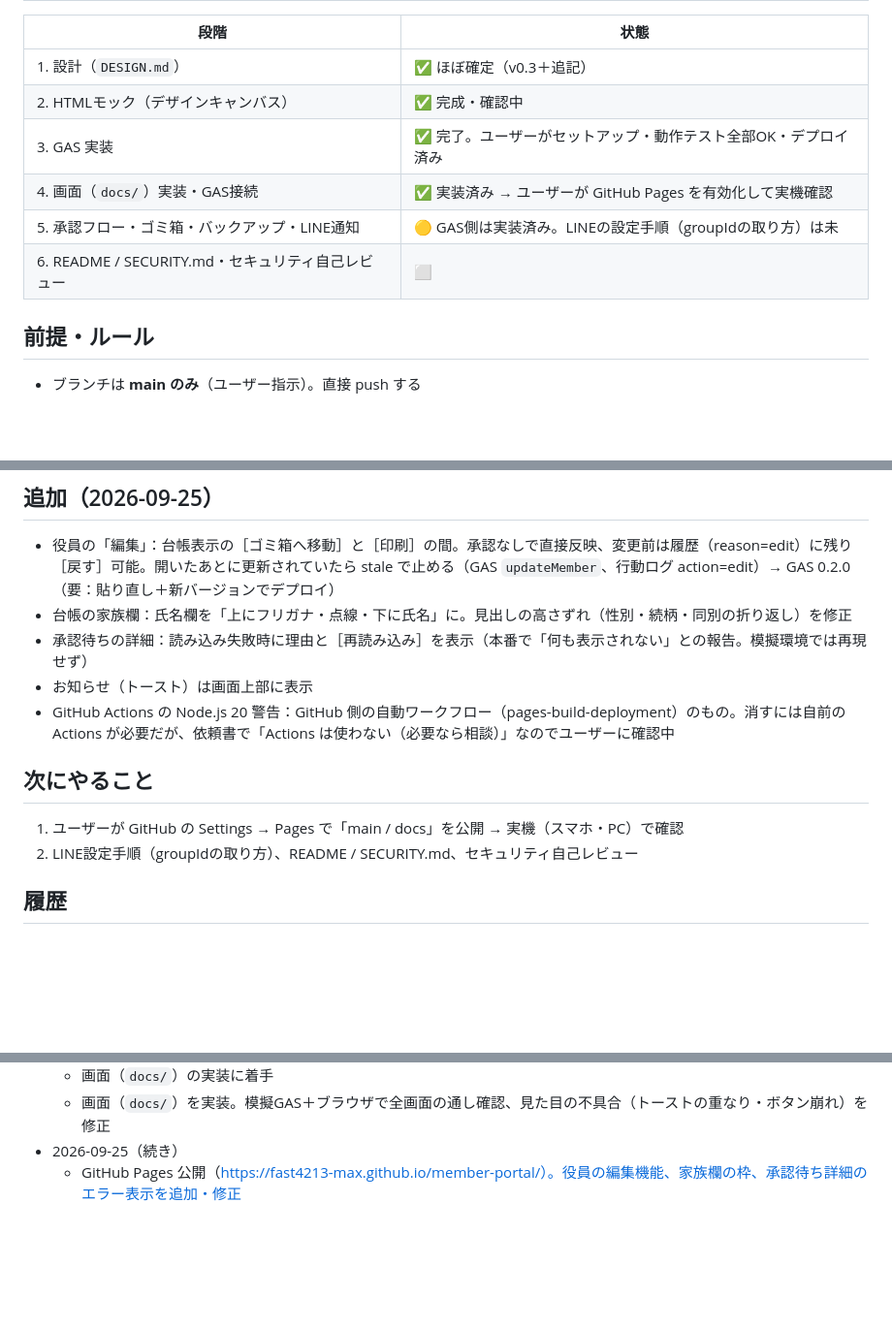
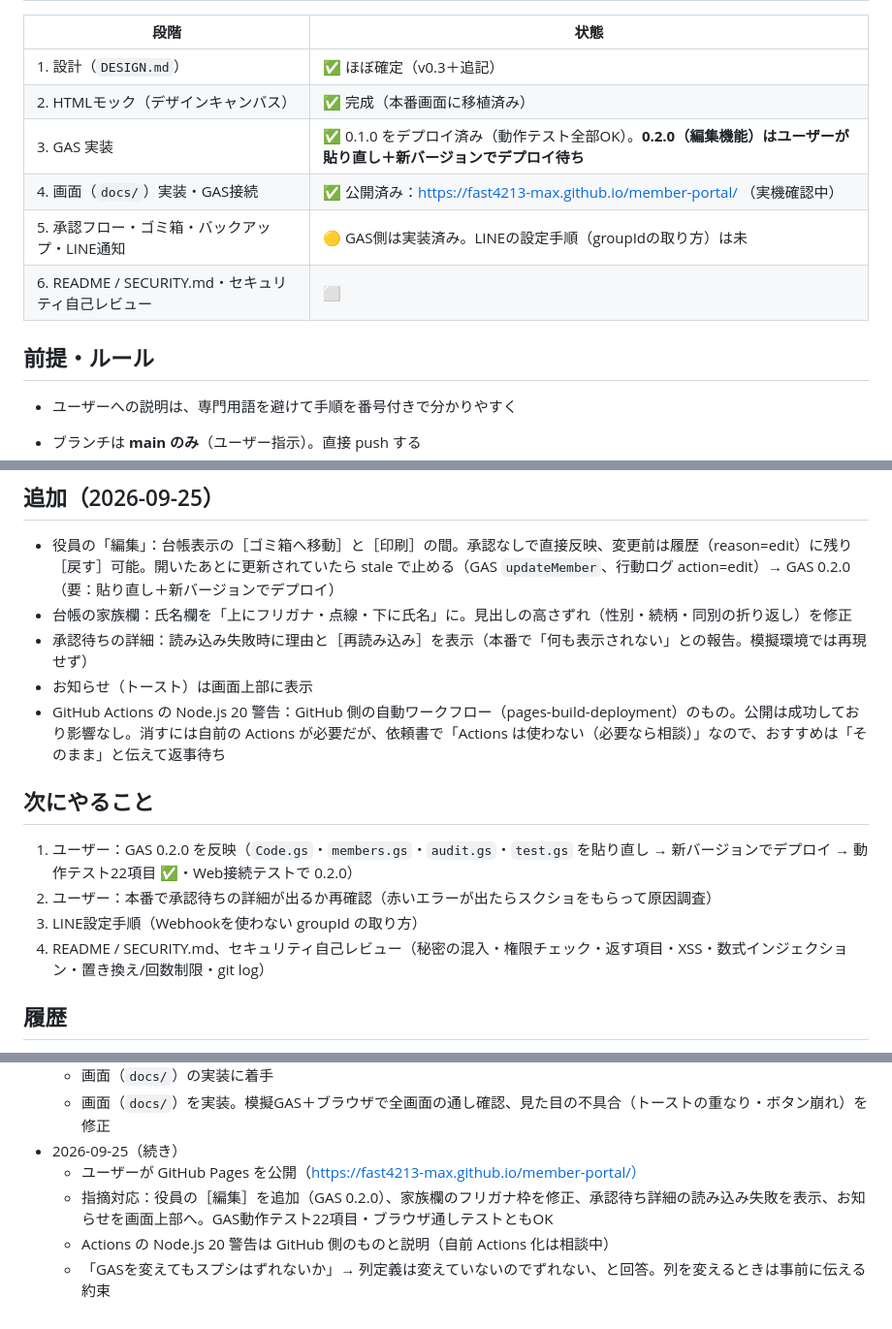
Before and after one commit to fast4213-max/member-portal, a Markdown page: 作業ログ.md, 3 parts joined by grey strips. Shown at 97% size. Rendered like a GitHub page; blank space fills up the shorter version.

Commit message:
作業ログ更新：公開・GAS 0.2.0 反映待ち・指摘対応・次にやること
Co-Authored-By: Claude Opus 5.5 <noreply@anthropic.com>
Claude-Session: https://claude.ai/code/session_016c4gVUCVDpHSDcxqXTro1p

```diff
--- a/作業ログ.md
+++ b/作業ログ.md
@@ -7,13 +7,15 @@
 | 段階 | 状態 |
 |---|---|
 | 1. 設計（`DESIGN.md`） | ✅ ほぼ確定（v0.3＋追記） |
-| 2. HTMLモック（デザインキャンバス） | ✅ 完成・確認中 |
-| 3. GAS 実装 | ✅ 完了。ユーザーがセットアップ・動作テスト全部OK・デプロイ済み |
-| 4. 画面（`docs/`）実装・GAS接続 | ✅ 実装済み → ユーザーが GitHub Pages を有効化して実機確認 |
+| 2. HTMLモック（デザインキャンバス） | ✅ 完成（本番画面に移植済み） |
+| 3. GAS 実装 | ✅ 0.1.0 をデプロイ済み（動作テスト全部OK）。**0.2.0（編集機能）はユーザーが貼り直し＋新バージョンでデプロイ待ち** |
+| 4. 画面（`docs/`）実装・GAS接続 | ✅ 公開済み：https://fast4213-max.github.io/member-portal/ （実機確認中） |
 | 5. 承認フロー・ゴミ箱・バックアップ・LINE通知 | 🟡 GAS側は実装済み。LINEの設定手順（groupIdの取り方）は未 |
 | 6. README / SECURITY.md・セキュリティ自己レビュー | ⬜ |
 
 ## 前提・ルール
+
+- ユーザーへの説明は、専門用語を避けて手順を番号付きで分かりやすく
 
 - ブランチは **main のみ**（ユーザー指示）。直接 push する
 - リポジトリは公開。実在の個人情報・パスワード・シートID・LINEトークンは絶対にコミットしない（秘密はGASのスクリプトプロパティ）
@@ -84,12 +88,14 @@
 - 台帳の家族欄：氏名欄を「上にフリガナ・点線・下に氏名」に。見出しの高さずれ（性別・続柄・同別の折り返し）を修正
 - 承認待ちの詳細：読み込み失敗時に理由と［再読み込み］を表示（本番で「何も表示されない」との報告。模擬環境では再現せず）
 - お知らせ（トースト）は画面上部に表示
-- GitHub Actions の Node.js 20 警告：GitHub 側の自動ワークフロー（pages-build-deployment）のもの。消すには自前の Actions が必要だが、依頼書で「Actions は使わない（必要なら相談）」なのでユーザーに確認中
+- GitHub Actions の Node.js 20 警告：GitHub 側の自動ワークフロー（pages-build-deployment）のもの。公開は成功しており影響なし。消すには自前の Actions が必要だが、依頼書で「Actions は使わない（必要なら相談）」なので、おすすめは「そのまま」と伝えて返事待ち
 
 ## 次にやること
 
-1. ユーザーが GitHub の Settings → Pages で「main / docs」を公開 → 実機（スマホ・PC）で確認
-2. LINE設定手順（groupIdの取り方）、README / SECURITY.md、セキュリティ自己レビュー
+1. ユーザー：GAS 0.2.0 を反映（`Code.gs`・`members.gs`・`audit.gs`・`test.gs` を貼り直し → 新バージョンでデプロイ → 動作テスト22項目 ✅・Web接続テストで 0.2.0）
+2. ユーザー：本番で承認待ちの詳細が出るか再確認（赤いエラーが出たらスクショをもらって原因調査）
+3. LINE設定手順（Webhookを使わない groupId の取り方）
+4. README / SECURITY.md、セキュリティ自己レビュー（秘密の混入・権限チェック・返す項目・XSS・数式インジェクション・置き換え/回数制限・git log）
 
 ## 履歴
 
@@ -109,4 +115,7 @@
   - 画面（`docs/`）の実装に着手
   - 画面（`docs/`）を実装。模擬GAS＋ブラウザで全画面の通し確認、見た目の不具合（トーストの重なり・ボタン崩れ）を修正
 - 2026-09-25（続き）
-  - GitHub Pages 公開（https://fast4213-max.github.io/member-portal/）。役員の編集機能、家族欄の枠、承認待ち詳細のエラー表示を追加・修正
+  - ユーザーが GitHub Pages を公開（https://fast4213-max.github.io/member-portal/）
+  - 指摘対応：役員の［編集］を追加（GAS 0.2.0）、家族欄のフリガナ枠を修正、承認待ち詳細の読み込み失敗を表示、お知らせを画面上部へ。GAS動作テスト22項目・ブラウザ通しテストともOK
+  - Actions の Node.js 20 警告は GitHub 側のものと説明（自前 Actions 化は相談中）
+  - 「GASを変えてもスプシはずれないか」→ 列定義は変えていないのでずれない、と回答。列を変えるときは事前に伝える約束
```
Also changed, not shown: other parts of 作業ログ.md (+4 -2 lines).
